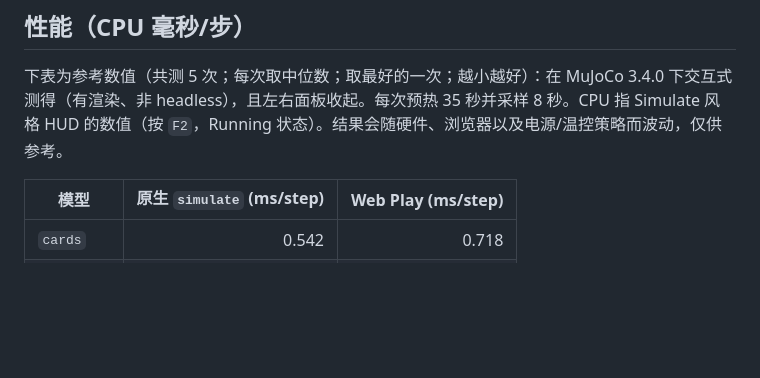
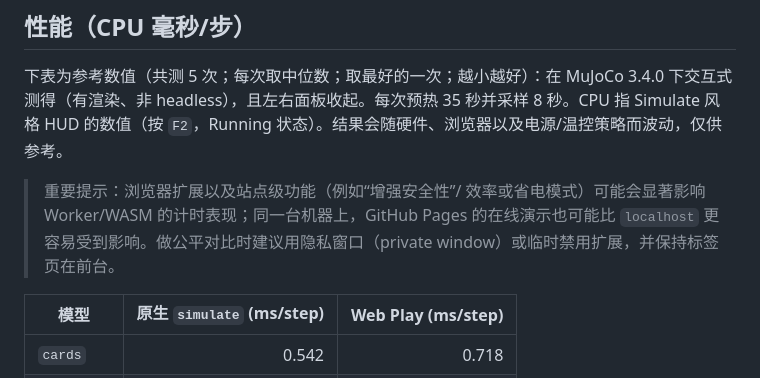
Before and after one commit to lshdlut/mujoco-wasm-play, a Markdown page: README.zh-CN.md, the part around the change. GitHub-like rendering; blank space fills up the shorter version.

Commit message:
docs(readme): clarify perf caveats

```diff
--- a/README.zh-CN.md
+++ b/README.zh-CN.md
@@ -20,6 +20,8 @@
 ## 性能（CPU 毫秒/步）
 
 下表为参考数值（共测 5 次；每次取中位数；取最好的一次；越小越好）：在 MuJoCo 3.4.0 下交互式测得（有渲染、非 headless），且左右面板收起。每次预热 35 秒并采样 8 秒。CPU 指 Simulate 风格 HUD 的数值（按 `F2`，Running 状态）。结果会随硬件、浏览器以及电源/温控策略而波动，仅供参考。
+
+> 重要提示：浏览器扩展以及站点级功能（例如“增强安全性”/ 效率或省电模式）可能会显著影响 Worker/WASM 的计时表现；同一台机器上，GitHub Pages 的在线演示也可能比 `localhost` 更容易受到影响。做公平对比时建议用隐私窗口（private window）或临时禁用扩展，并保持标签页在前台。
 
 | 模型 | 原生 `simulate` (ms/step) | Web Play (ms/step) |
 |---|---:|---:|
```
Also changed, not shown: README.md (+2 -0 lines).
